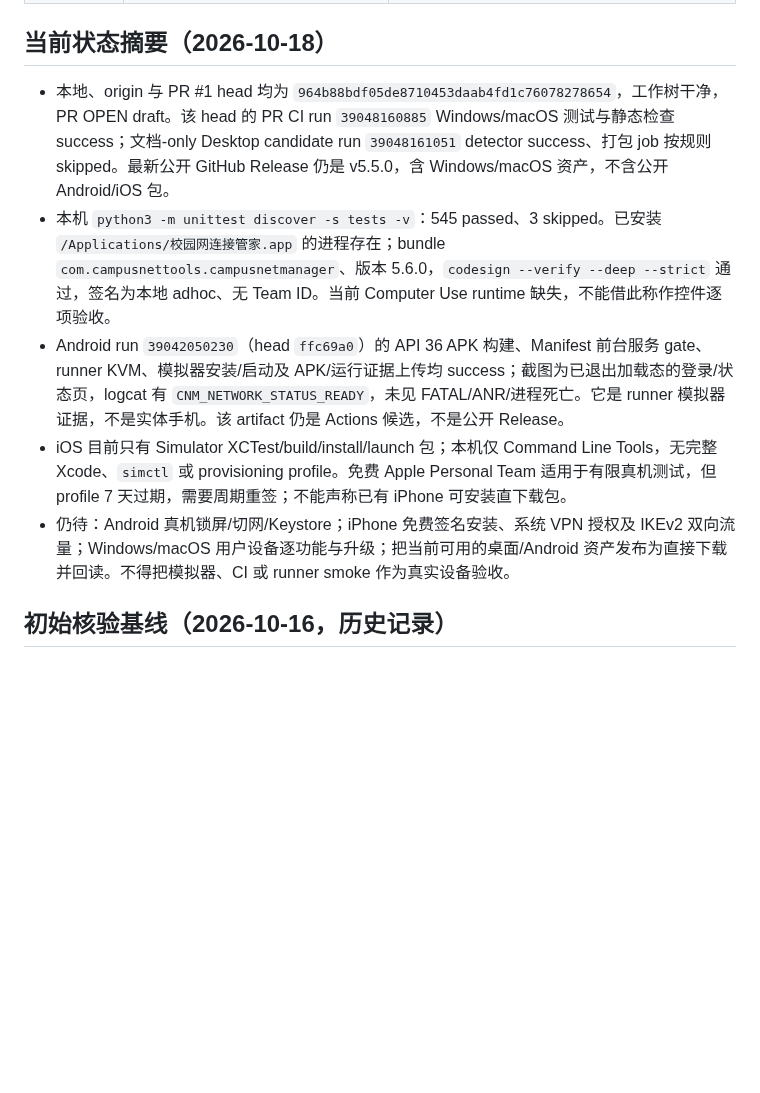
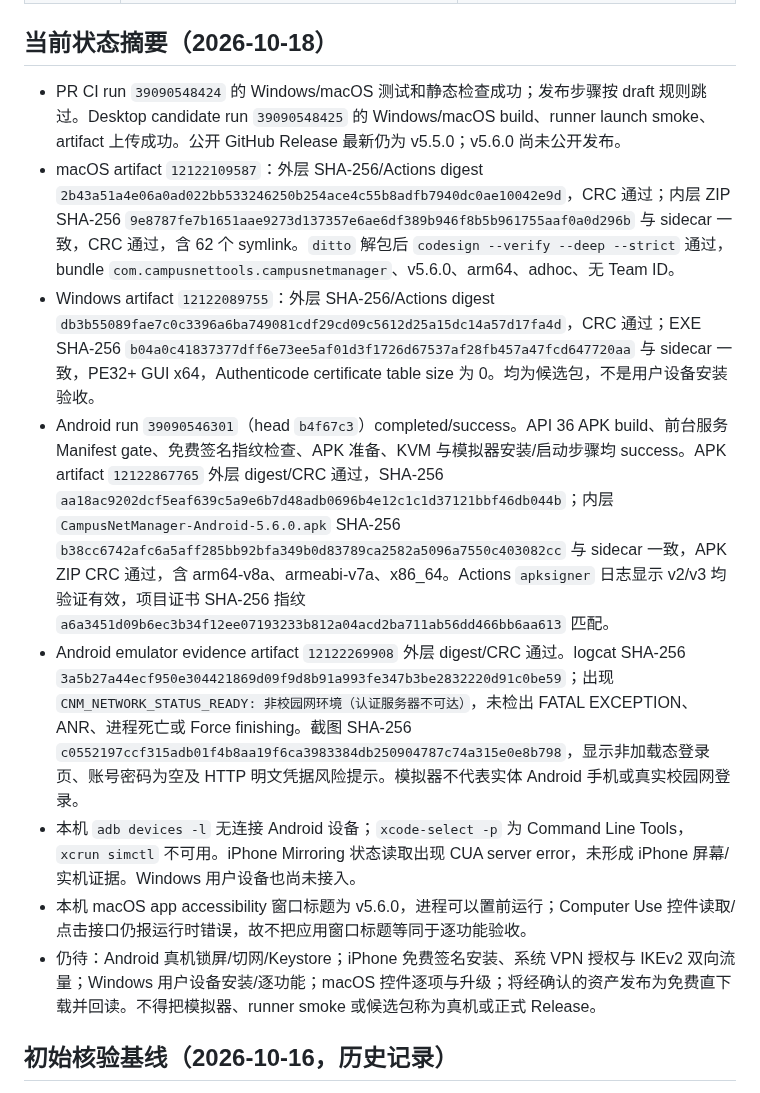
Before and after one commit to CampusNetTools/campus-net-manager, a Markdown page: docs/PROJECT_CLOSURE_PLAN.md, the part around one of its changes. GitHub-like rendering; blank space fills up the shorter version.

```diff
--- a/docs/PROJECT_CLOSURE_PLAN.md
+++ b/docs/PROJECT_CLOSURE_PLAN.md
@@ -22,11 +20,14 @@ Android 前台保活改动前检查点：提交 `c03bfd26817b14eb4aabefabf4fc867
 
 ## 当前状态摘要（2026-10-18）
 
-- 本地、origin 与 PR #1 head 均为 `964b88bdf05de8710453daab4fd1c76078278654`，工作树干净，PR OPEN draft。该 head 的 PR CI run `39048160885` Windows/macOS 测试与静态检查 success；文档-only Desktop candidate run `39048161051` detector success、打包 job 按规则 skipped。最新公开 GitHub Release 仍是 v5.5.0，含 Windows/macOS 资产，不含公开 Android/iOS 包。
-- 本机 `python3 -m unittest discover -s tests -v`：545 passed、3 skipped。已安装 `/Applications/校园网连接管家.app` 的进程存在；bundle `com.campusnettools.campusnetmanager`、版本 5.6.0，`codesign --verify --deep --strict` 通过，签名为本地 adhoc、无 Team ID。当前 Computer Use runtime 缺失，不能借此称作控件逐项验收。
-- Android run `39042050230`（head `ffc69a0`）的 API 36 APK 构建、Manifest 前台服务 gate、runner KVM、模拟器安装/启动及 APK/运行证据上传均 success；截图为已退出加载态的登录/状态页，logcat 有 `CNM_NETWORK_STATUS_READY`，未见 FATAL/ANR/进程死亡。它是 runner 模拟器证据，不是实体手机。该 artifact 仍是 Actions 候选，不是公开 Release。
-- iOS 目前只有 Simulator XCTest/build/install/launch 包；本机仅 Command Line Tools，无完整 Xcode、`simctl` 或 provisioning profile。免费 Apple Personal Team 适用于有限真机测试，但 profile 7 天过期，需要周期重签；不能声称已有 iPhone 可安装直下载包。
-- 仍待：Android 真机锁屏/切网/Keystore；iPhone 免费签名安装、系统 VPN 授权及 IKEv2 双向流量；Windows/macOS 用户设备逐功能与升级；把当前可用的桌面/Android 资产发布为直接下载并回读。不得把模拟器、CI 或 runner smoke 作为真实设备验收。
+- PR CI run `39090548424` 的 Windows/macOS 测试和静态检查成功；发布步骤按 draft 规则跳过。Desktop candidate run `39090548425` 的 Windows/macOS build、runner launch smoke、artifact 上传成功。公开 GitHub Release 最新仍为 v5.5.0；v5.6.0 尚未公开发布。
+- macOS artifact `12122109587`：外层 SHA-256/Actions digest `2b43a51a4e06a0ad022bb533246250b254ace4c55b8adfb7940dc0ae10042e9d`，CRC 通过；内层 ZIP SHA-256 `9e8787fe7b1651aae9273d137357e6ae6df389b946f8b5b961755aaf0a0d296b` 与 sidecar 一致，CRC 通过，含 62 个 symlink。`ditto` 解包后 `codesign --verify --deep --strict` 通过，bundle `com.campusnettools.campusnetmanager`、v5.6.0、arm64、adhoc、无 Team ID。
+- Windows artifact `12122089755`：外层 SHA-256/Actions digest `db3b55089fae7c0c3396a6ba749081cdf29cd09c5612d25a15dc14a57d17fa4d`，CRC 通过；EXE SHA-256 `b04a0c41837377dff6e73ee5af01d3f1726d67537af28fb457a47fcd647720aa` 与 sidecar 一致，PE32+ GUI x64，Authenticode certificate table size 为 0。均为候选包，不是用户设备安装验收。
+- Android run `39090546301`（head `b4f67c3`）completed/success。API 36 APK build、前台服务 Manifest gate、免费签名指纹检查、APK 准备、KVM 与模拟器安装/启动步骤均 success。APK artifact `12122867765` 外层 digest/CRC 通过，SHA-256 `aa18ac9202dcf5eaf639c5a9e6b7d48adb0696b4e12c1c1d37121bbf46db044b`；内层 `CampusNetManager-Android-5.6.0.apk` SHA-256 `b38cc6742afc6a5aff285bb92bfa349b0d83789ca2582a5096a7550c403082cc` 与 sidecar 一致，APK ZIP CRC 通过，含 arm64-v8a、armeabi-v7a、x86_64。Actions `apksigner` 日志显示 v2/v3 均验证有效，项目证书 SHA-256 指纹 `a6a3451d09b6ec3b34f12ee07193233b812a04acd2ba711ab56dd466bb6aa613` 匹配。
+- Android emulator evidence artifact `12122269908` 外层 digest/CRC 通过。logcat SHA-256 `3a5b27a44ecf950e304421869d09f9d8b91a993fe347b3be2832220d91c0be59`；出现 `CNM_NETWORK_STATUS_READY: 非校园网环境（认证服务器不可达）`，未检出 FATAL EXCEPTION、ANR、进程死亡或 Force finishing。截图 SHA-256 `c0552197ccf315adb01f4b8aa19f6ca3983384db250904787c74a315e0e8b798`，显示非加载态登录页、账号密码为空及 HTTP 明文凭据风险提示。模拟器不代表实体 Android 手机或真实校园网登录。
+- 本机 `adb devices -l` 无连接 Android 设备；`xcode-select -p` 为 Command Line Tools，`xcrun simctl` 不可用。iPhone Mirroring 状态读取出现 CUA server error，未形成 iPhone 屏幕/实机证据。Windows 用户设备也尚未接入。
+- 本机 macOS app accessibility 窗口标题为 v5.6.0，进程可以置前运行；Computer Use 控件读取/点击接口仍报运行时错误，故不把应用窗口标题等同于逐功能验收。
+- 仍待：Android 真机锁屏/切网/Keystore；iPhone 免费签名安装、系统 VPN 授权与 IKEv2 双向流量；Windows 用户设备安装/逐功能；macOS 控件逐项与升级；将经确认的资产发布为免费直下载并回读。不得把模拟器、runner smoke 或候选包称为真机或正式 Release。
 
 ## 初始核验基线（2026-10-16，历史记录）
 
```
Also changed, not shown: other parts of docs/PROJECT_CLOSURE_PLAN.md (+8 -10 lines).
